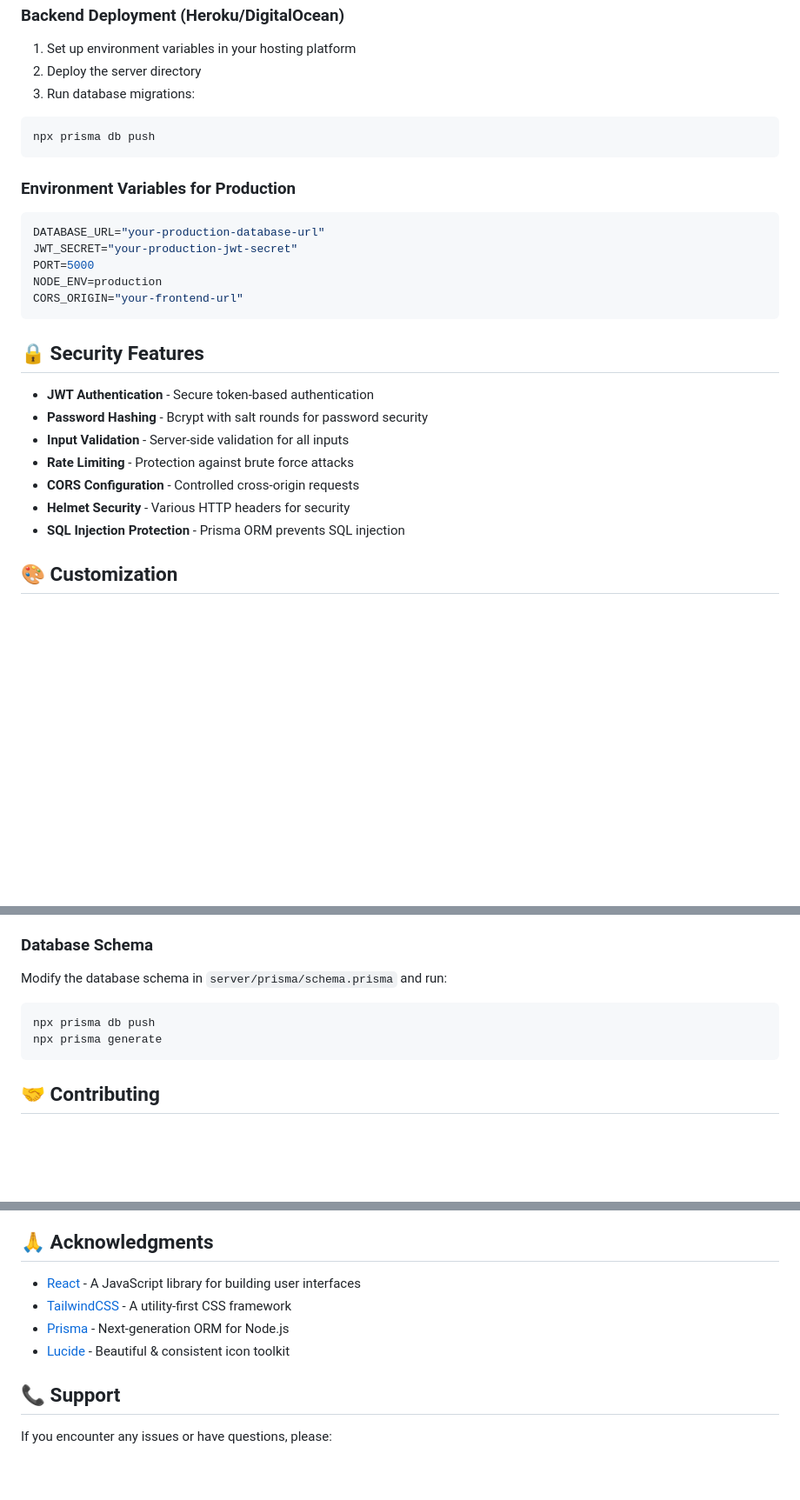
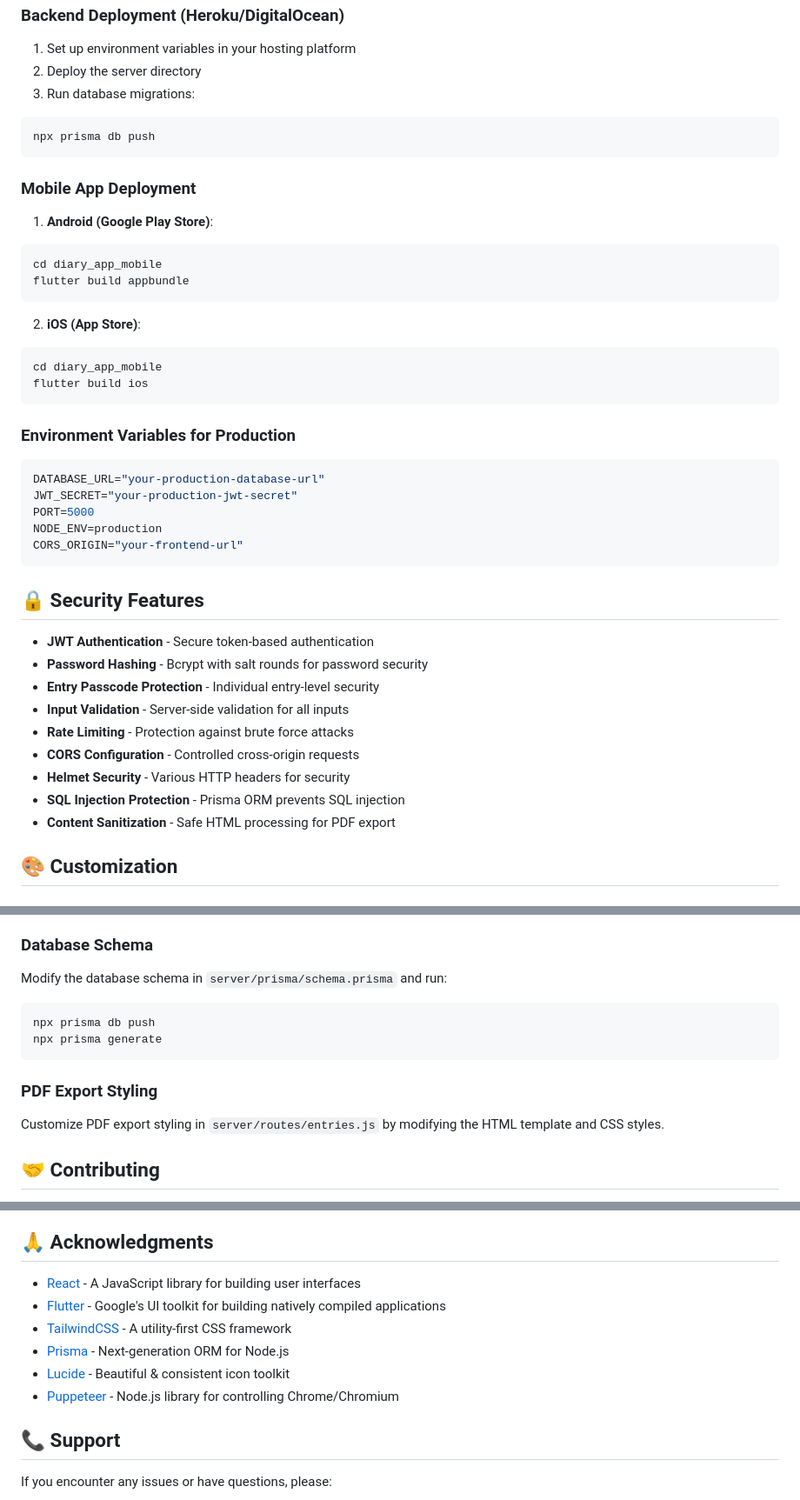
Before and after one commit to savanirajdeep/Diary-App, a Markdown page: README.md, 3 parts joined by grey strips. Shown at 87% size. Rendered like a GitHub page; blank space fills up the shorter version.

````diff
--- a/README.md
+++ b/README.md
@@ -216,6 +280,19 @@ vercel --prod
 npx prisma db push
 ```
 
+### Mobile App Deployment
+1. **Android (Google Play Store)**:
+```bash
+cd diary_app_mobile
+flutter build appbundle
+```
+
+2. **iOS (App Store)**:
+```bash
+cd diary_app_mobile
+flutter build ios
+```
+
 ### Environment Variables for Production
 ```env
 DATABASE_URL="your-production-database-url"
@@ -229,11 +306,13 @@ CORS_ORIGIN="your-frontend-url"
 
 - **JWT Authentication** - Secure token-based authentication
 - **Password Hashing** - Bcrypt with salt rounds for password security
+- **Entry Passcode Protection** - Individual entry-level security
 - **Input Validation** - Server-side validation for all inputs
 - **Rate Limiting** - Protection against brute force attacks
 - **CORS Configuration** - Controlled cross-origin requests
 - **Helmet Security** - Various HTTP headers for security
 - **SQL Injection Protection** - Prisma ORM prevents SQL injection
+- **Content Sanitization** - Safe HTML processing for PDF export
 
 ## 🎨 Customization
 
@@ -259,6 +338,9 @@ npx prisma db push
 npx prisma generate
 ```
 
+### PDF Export Styling
+Customize PDF export styling in `server/routes/entries.js` by modifying the HTML template and CSS styles.
+
 ## 🤝 Contributing
 
 1. Fork the repository
@@ -274,9 +356,11 @@ This project is licensed under the MIT License - see the [LICENSE](LICENSE) file
 ## 🙏 Acknowledgments
 
 - [React](https://reactjs.org/) - A JavaScript library for building user interfaces
+- [Flutter](https://flutter.dev/) - Google's UI toolkit for building natively compiled applications
 - [TailwindCSS](https://tailwindcss.com/) - A utility-first CSS framework
 - [Prisma](https://www.prisma.io/) - Next-generation ORM for Node.js
 - [Lucide](https://lucide.dev/) - Beautiful & consistent icon toolkit
+- [Puppeteer](https://pptr.dev/) - Node.js library for controlling Chrome/Chromium
 
 ## 📞 Support
 
````
Also changed, not shown: other parts of README.md (+68 -4 lines).
